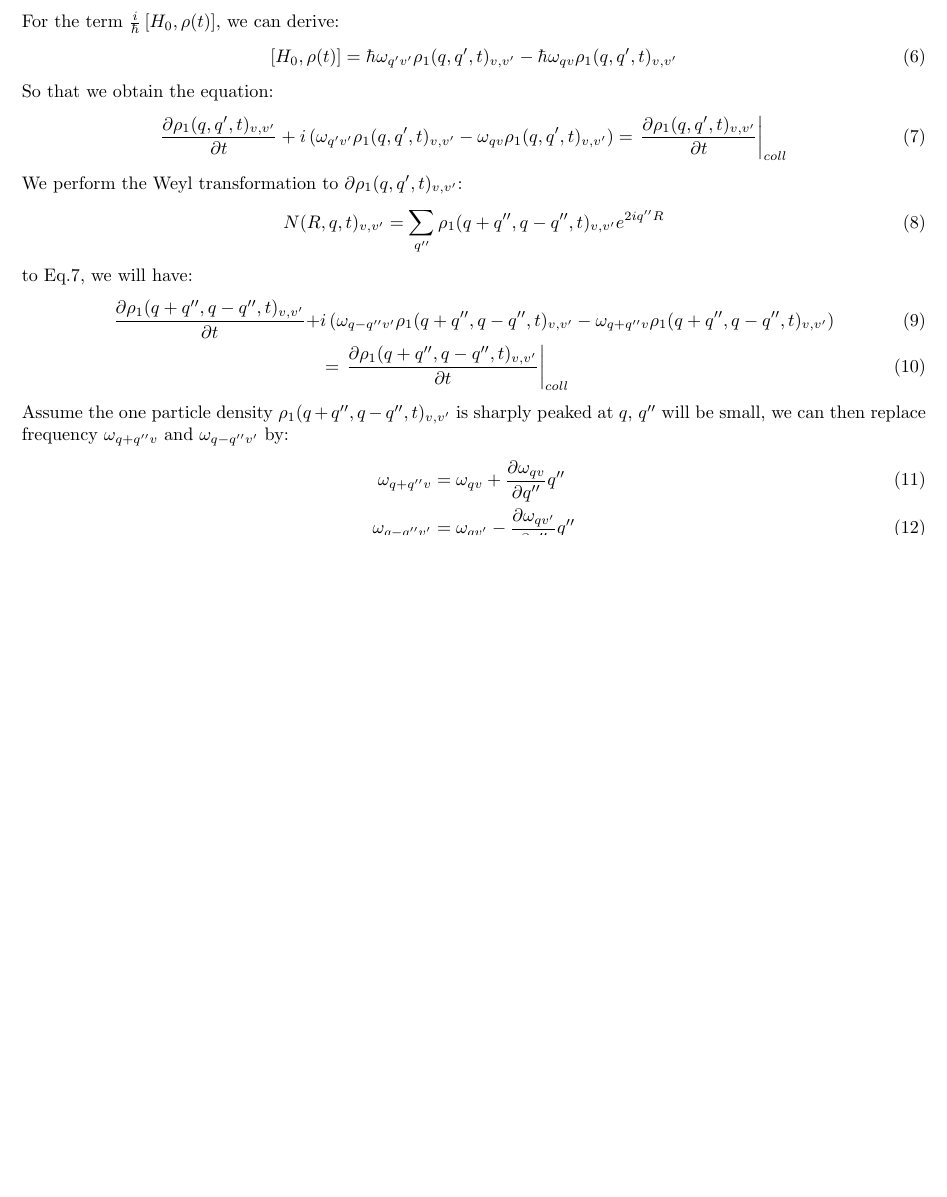
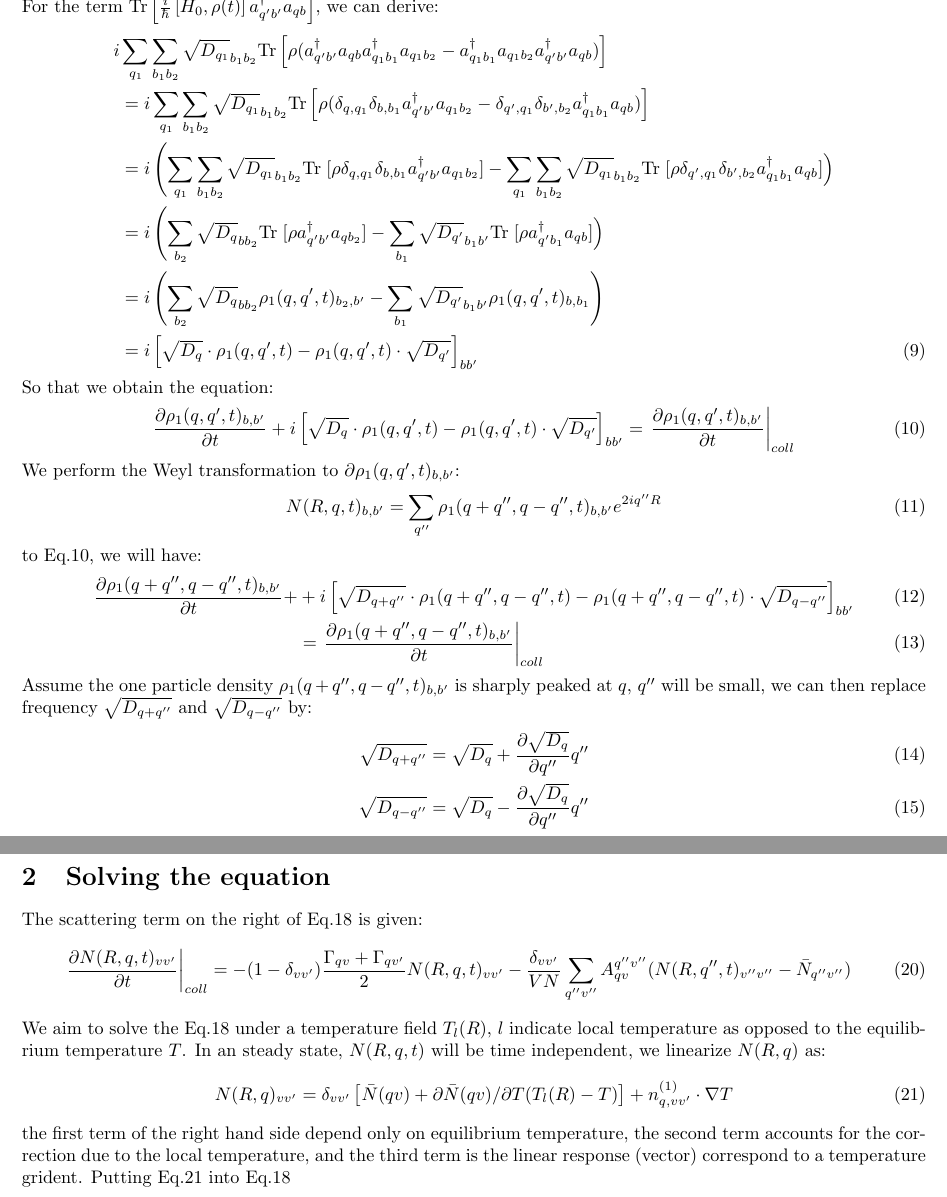
Before and after one commit to whzhangg/notes, a LaTeX document (phonon/unified.transport.tex): part of page 1 of 3 before the commit and two parts of pages 2 and 3 of 4 after it, the two joined at a grey line, cut at the place of the change, the shorter picture padded with empty space. The pictures show the PDF file phonon/unified.transport.pdf that the author committed with the source.

Commit message:
first part of unified theory

```diff
--- a/phonon/unified.transport.tex
+++ b/phonon/unified.transport.tex
@@ -15,4 +15,3 @@ We consider that the system of phonons are governed by the equation:
 \begin{equation}
     \frac{\partial \rho(t)}{\partial t} + \frac{i}{\hbar} \left[H_0, \rho(t)\right] = \left. \frac{\partial\rho(t) }{\partial t} \right|_{coll} \label{master}
 \end{equation}
-with the harmonic Hamiltonian:
@@ -18,0 +24,8 @@ with the harmonic Hamiltonian:
+\end{align}
+$e^b_{qv}$ gives the transformation between the two set of operators.
+The Harmonic Hamiltonian written using $a_{qb}$ and $a^{\dagger}_{qb}$ is:
+\begin{equation}
+    H_0 = \sum_{q} \sum_{b,b'} \hbar \sqrt{D_q}_{bb'} \left( a^{\dagger}_{qb}a_{qb'} + \frac{1}{2} \delta_{bb'} \right)
+\end{equation}
+$\sqrt{D_q}$ is the square root of matrix $D_q$ with matrix
+elements $\Phi_{q,bb'} (m_b m_{b'})^{-\frac{1}{2}}$.
@@ -22,4 +40,4 @@ with the harmonic Hamiltonian:
 The one body density matrix $\rho_1(q,q',t)$ is defined as:
 \begin{equation}
-    \rho_1(q,q',t)_{v,v'} = \text{Tr}[\rho(t)a^{\dagger}_{qv}a_{q'v'}]
+    \rho_1(q,q',t)_{b,b'} = \text{Tr}[\rho(t)a^{\dagger}_{q'b'}a_{qb}]
 \end{equation}
@@ -27,36 +47,53 @@ We insert $H_0$ into Eq.\ref{master} and multiply on both side $a^{\dagger}_{qv}
 \begin{align}
-    \text{Tr}\left[ \frac{\partial \rho(t) a^{\dagger}_{qv}a_{q'v'} }{\partial t}  \right] &= \frac{\partial \rho_1(q,q',t)_{v,v'} }{\partial t} \\
-    \text{Tr}\left[ \left( \frac{\partial\rho(t) a^{\dagger}_{qv}a_{q'v'} }{\partial t} \right) _{coll} \right]
-        &= \left. \frac{\partial \rho_1(q,q',t)_{v,v'} }{\partial t} \right|_{coll}
+    \text{Tr}\left[ \frac{\partial \rho(t) a^{\dagger}_{q'b'}a_{qb} }{\partial t}  \right] &= \frac{\partial \rho_1(q,q',t)_{b,b'} }{\partial t} \\
+    \text{Tr}\left[ \left( \frac{\partial\rho(t) a^{\dagger}_{q'b'}a_{qb} }{\partial t} \right) _{coll} \right]
+        &= \left. \frac{\partial \rho_1(q,q',t)_{b,b'} }{\partial t} \right|_{coll}
 \end{align}
-For the term $\frac{i}{\hbar} \left[H_0, \rho(t)\right]$, we can derive:
-\begin{equation}
-    \left[H_0, \rho(t)\right] = \hbar \omega_{q'v'} \rho_1(q,q',t)_{v,v'} - \hbar \omega_{qv} \rho_1(q,q',t)_{v,v'}
-\end{equation}
+For the term $\text{Tr}\left[\frac{i}{\hbar} \left[H_0, \rho(t)\right]a^{\dagger}_{q'b'}a_{qb}\right]$, we can derive:
+\begin{align}
+    i &\sum_{q_1} \sum_{b_1b_2} \sqrt{D_{q_1}}_{b_1b_2} \text{Tr}
+    \left[ \rho (a^{\dagger}_{q'b'}a_{qb}a^{\dagger}_{q_1b_1}a_{q_1b_2} - a^{\dagger}_{q_1b_1}a_{q_1b_2}a^{\dagger}_{q'b'}a_{qb} ) \right] \notag \\
+    &= i\sum_{q_1} \sum_{b_1b_2} \sqrt{D_{q_1}}_{b_1b_2} \text{Tr}
+    \left[ \rho ( \delta_{q,q_1}\delta_{b,b_1} a^{\dagger}_{q'b'}a_{q_1b_2} - \delta_{q',q_1}\delta_{b',b_2} a^{\dagger}_{q_1b_1}a_{qb} ) \right] \notag \\
+    &= i \left( \sum_{q_1} \sum_{b_1b_2} \sqrt{D_{q_1}}_{b_1b_2} \text{Tr} \right.
+       [ \rho \delta_{q,q_1}\delta_{b,b_1} a^{\dagger}_{q'b'}a_{q_1b_2} ] -
+    \sum_{q_1} \sum_{b_1b_2} \sqrt{D_{q_1}}_{b_1b_2} \text{Tr}
+    \left. [ \rho \delta_{q',q_1}\delta_{b',b_2} a^{\dagger}_{q_1b_1}a_{qb} ] \right) \notag \\
+    &= i \left( \sum_{b_2} \sqrt{D_{q}}_{bb_2} \text{Tr} \right.
+       [ \rho a^{\dagger}_{q'b'}a_{qb_2} ] - \sum_{b_1} \sqrt{D_{q'}}_{b_1b'} \text{Tr}
+        \left. [ \rho a^{\dagger}_{q'b_1}a_{qb} ] \right) \notag \\
+    &= i \left( \sum_{b_2} \sqrt{D_{q}}_{bb_2} \rho_1(q,q',t)_{b_2,b'} - \sum_{b_1} \sqrt{D_{q'}}_{b_1b'} \rho_1(q,q',t)_{b,b_1} \right) \notag \\
+    &= i \left[ \sqrt{D_q}\cdot \rho_1(q,q',t) - \rho_1(q,q',t) \cdot \sqrt{D_{q'}} \right] _{bb'}
+\end{align}
 So that we obtain the equation:
 \begin{equation}
-    \frac{\partial \rho_1(q,q',t)_{v,v'} }{\partial t} + i \left(\omega_{q'v'} \rho_1(q,q',t)_{v,v'} - \omega_{qv} \rho_1(q,q',t)_{v,v'}\right)
-     = \left. \frac{\partial \rho_1(q,q',t)_{v,v'} }{\partial t} \right|_{coll}  \label{derived1}
+    \frac{\partial \rho_1(q,q',t)_{b,b'} }{\partial t} + i \left[ \sqrt{D_q}\cdot \rho_1(q,q',t) - \rho_1(q,q',t) \cdot \sqrt{D_{q'}} \right] _{bb'}
+     = \left. \frac{\partial \rho_1(q,q',t)_{b,b'} }{\partial t} \right|_{coll}  \label{derived1}
 \end{equation}
-We perform the Weyl transformation to $\partial \rho_1(q,q',t)_{v,v'}$:
+We perform the Weyl transformation to $\partial \rho_1(q,q',t)_{b,b'}$:
 \begin{equation}
-    N(R,q,t)_{v,v'} = \sum_{q''} \rho_1(q+q'',q-q'',t)_{v,v'} e^{2iq''R}
+    N(R,q,t)_{b,b'} = \sum_{q''} \rho_1(q+q'',q-q'',t)_{b,b'} e^{2iq''R}
 \end{equation}
 to Eq.\ref{derived1}, we will have:
 \begin{align}
-    \frac{\partial \rho_1(q+q'',q-q'',t)_{v,v'} }{\partial t} + & i \left(\omega_{q-q''v'} \rho_1(q+q'',q-q'',t)_{v,v'} - \omega_{q+q''v} \rho_1(q+q'',q-q'',t)_{v,v'}\right)
-    \\ &= \left. \frac{\partial \rho_1(q+q'',q-q'',t)_{v,v'} }{\partial t} \right|_{coll}
+    \frac{\partial \rho_1(q+q'',q-q'',t)_{b,b'} }{\partial t} + & + i \left[ \sqrt{D_{q+q''}}\cdot \rho_1(q+q'',q-q'',t) - \rho_1(q+q'',q-q'',t) \cdot \sqrt{D_{q-q''}} \right] _{bb'}
+    \\ &= \left. \frac{\partial \rho_1(q+q'',q-q'',t)_{b,b'} }{\partial t} \right|_{coll}
 \end{align}
-Assume the one particle density $\rho_1(q+q'',q-q'',t)_{v,v'}$ is sharply peaked at $q$, $q''$ will be small,
-we can then replace frequency $\omega_{q+q''v}$ and $\omega_{q-q''v'}$ by:
+Assume the one particle density $\rho_1(q+q'',q-q'',t)_{b,b'}$ is sharply peaked at $q$, $q''$ will be small,
+we can then replace frequency $\sqrt{D_{q+q''}}$ and $\sqrt{D_{q-q''}}$ by:
 \begin{align}
-    \omega_{q+q''v} &= \omega_{qv} + \frac{\partial \omega_{qv}}{\partial q''} q'' \\
-    \omega_{q-q''v'} &= \omega_{qv'} - \frac{\partial \omega_{qv'}}{\partial q''} q''
+    \sqrt{D_{q+q''}} &= \sqrt{D_q} + \frac{\partial\sqrt{D_q}}{\partial q''} q''\\
+    \sqrt{D_{q-q''}} &= \sqrt{D_q} - \frac{\partial\sqrt{D_q}}{\partial q''} q''
+%    \omega_{q+q''v} &= \omega_{qv} + \frac{\partial \omega_{qv}}{\partial q''} q'' \\
+%    \omega_{q-q''v'} &= \omega_{qv'} - \frac{\partial \omega_{qv'}}{\partial q''} q''
 \end{align}
 Multiply both side with $e^{2iq''R}$ and integrate, we have:
 \begin{align}
-    \frac{\partial N(R,q,t)_{vv'}}{\partial t} + i \left(\omega_{qv'} N(R,q,t)_{vv'} - \omega_{qv} N(R,q,t)_{vv'}\right) +
-        \frac{1}{2} \left( \nabla_q \omega_{qv'} \nabla_R N(R,q,t)_{vv'} + \nabla_q \omega_{qv} \nabla_R N(R,q,t)_{vv'}  \right)
-        = \left. \frac{\partial N(R,q,t)_{vv'} }{\partial t} \right|_{coll} \label{derived2}
+    \frac{\partial N(R,q,t)_{bb'}}{\partial t} + &i \left[ \sqrt{D_q}\cdot N(R,q,t) - N(R,q,t) \cdot \sqrt{D_q} \right] _{bb'} \notag \\
+    + &\frac{1}{2} \left[ \nabla_q\sqrt{D_q} \cdot \nabla_R N(R,q,t) + \nabla_R N(R,q,t) \cdot \nabla_q\sqrt{D_q}  \right]_{bb'} = \left. \frac{\partial N(R,q,t)_{bb'} }{\partial t} \right|_{coll}
 \end{align}
-In the form of $ n_v \times n_v$ matrix, we can rewrite Eq.\ref{derived2} as:
+which can be simplified a bit:
+\begin{equation}
+    \frac{\partial N(R,q,t)_{bb'}}{\partial t} + i \left[ \sqrt{D_q}, N(R,q,t) \right] _{bb'}
+    + \frac{1}{2} \left\{ \nabla_q\sqrt{D_q} , \nabla_R N(R,q,t) \right\}_{bb'} = \left. \frac{\partial N(R,q,t)_{bb'} }{\partial t} \right|_{coll}
+\end{equation}
@@ -69,4 +120,23 @@ In the form of $ n_v \times n_v$ matrix, we can rewrite Eq.\ref{derived2} as:
+\begin{equation}
+    V_{q,vv'} = \sum_{bb'} e^{*b}_{qv} ( \nabla_q\sqrt{D_q})_{bb'} e^{b'}_{qv'}
+\end{equation}
+
 \section{Solving the equation}
+The scattering term on the right of Eq.\ref{derived3} is given:
+\begin{align}
+    \left. \frac{\partial N(R,q,t)_{vv'} }{\partial t} \right|_{coll}
+    = - (1-\delta_{vv'}) \frac{\Gamma_{qv} + \Gamma_{qv'}}{2} N(R,q,t)_{vv'}
+      - \frac{\delta_{vv'}}{VN} \sum_{q''v''} A_{qv}^{q''v''}  (N(R,q'',t)_{v''v''} - \bar{N}_{q''v''} )
+\end{align}
+We aim to solve the Eq.\ref{derived3} under a temperature field $T_l(R)$, $l$ indicate local temperature
+as opposed to the equilibrium temperature $T$. In an steady state, $N(R,q,t)$ will be time independent, we
+linearize $N(R,q)$ as:
+\begin{equation}
+    N(R,q)_{vv'} = \delta_{vv'} \left[ \bar{N}(qv) + \partial \bar{N}(qv)/\partial T (T_l(R)-T) \right] + n^{(1)}_{q,vv'} \cdot \nabla T \label{linear}
+\end{equation}
+the first term of the right hand side depend only on equilibrium temperature, the second term accounts for the correction
+due to the local temperature, and the third term is the linear response (vector) correspond to a temperature grident.
+Putting Eq.\ref{linear} into Eq.\ref{derived3}
 
 
 \pagebreak
```
Also changed, not shown: phonon/unified.transport.pdf, phonon/unified.transport.tex (35 more changed lines).
